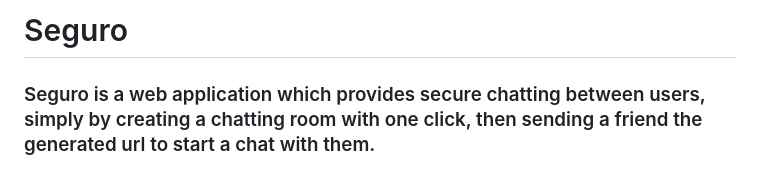
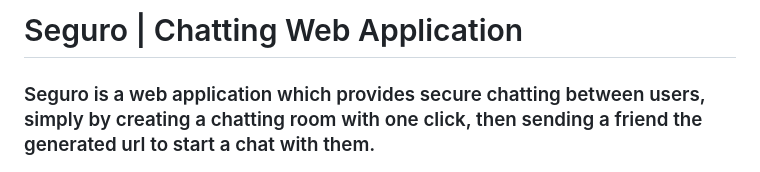
Before and after one commit to Osama-NA/Private-Chatting-Web-App, a Markdown page: README.md, the part around the change. Drawn GitHub-style.

```diff
--- a/README.md
+++ b/README.md
@@ -1,4 +1,4 @@
-# Seguro
+# Seguro  | Chatting Web Application
 
 ### Seguro is a web application which provides secure chatting between users, simply by creating a chatting room with one click, then sending a friend the generated url to start a chat with them.
 
```
